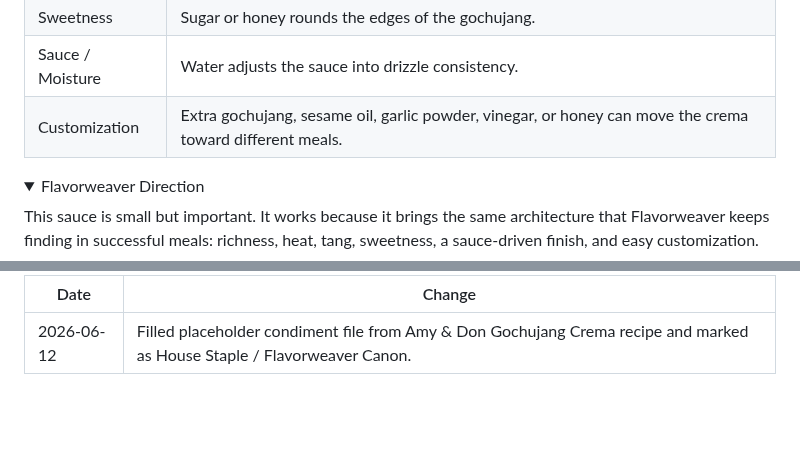
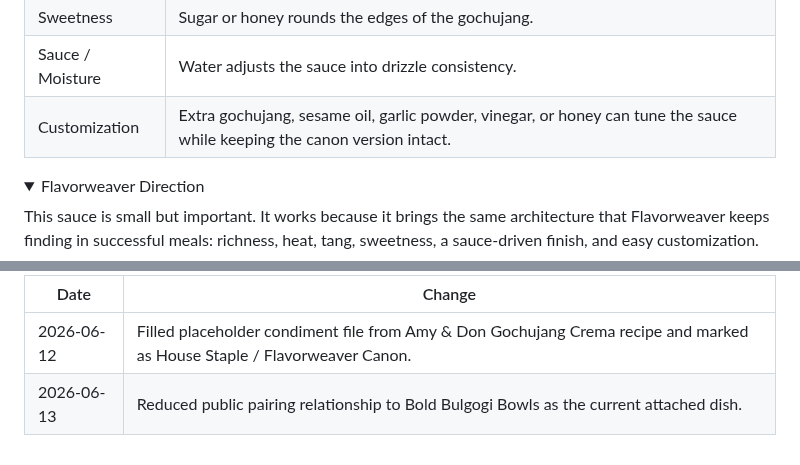
Before and after one commit to ablack2225/Flavorweaver, a Markdown page: condiments/gochujang-crema.md, 2 parts joined by grey strips. GitHub-like rendering; folded sections open; blank space fills up the shorter version.

```diff
--- a/condiments/gochujang-crema.md
+++ b/condiments/gochujang-crema.md
@@ -163,7 +125,7 @@ The finished crema should be creamy, lightly spicy, tangy, and just sweet enough
 | Tang | Lime juice, and optional rice vinegar, keep the sauce bright. |
 | Sweetness | Sugar or honey rounds the edges of the gochujang. |
 | Sauce / Moisture | Water adjusts the sauce into drizzle consistency. |
-| Customization | Extra gochujang, sesame oil, garlic powder, vinegar, or honey can move the crema toward different meals. |
+| Customization | Extra gochujang, sesame oil, garlic powder, vinegar, or honey can tune the sauce while keeping the canon version intact. |
 
 </details>
 
@@ -211,5 +173,6 @@ For dipping or spreading, leave thicker and adjust only after tasting.
 | Date | Change |
 |---|---|
 | 2026-06-12 | Filled placeholder condiment file from Amy & Don Gochujang Crema recipe and marked as House Staple / Flavorweaver Canon. |
+| 2026-06-13 | Reduced public pairing relationship to Bold Bulgogi Bowls as the current attached dish. |
 
 </details>
```
Also changed, not shown: other parts of condiments/gochujang-crema.md (+4 -42 lines).
